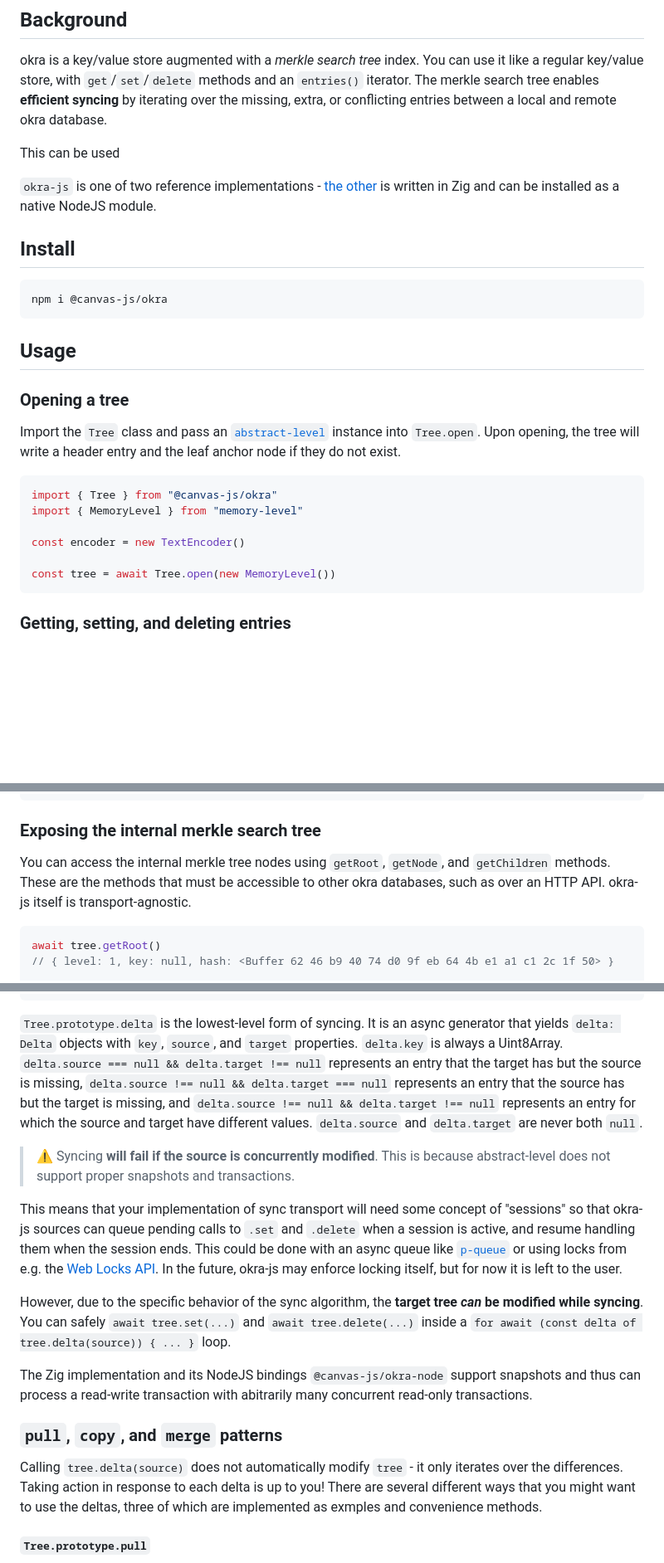
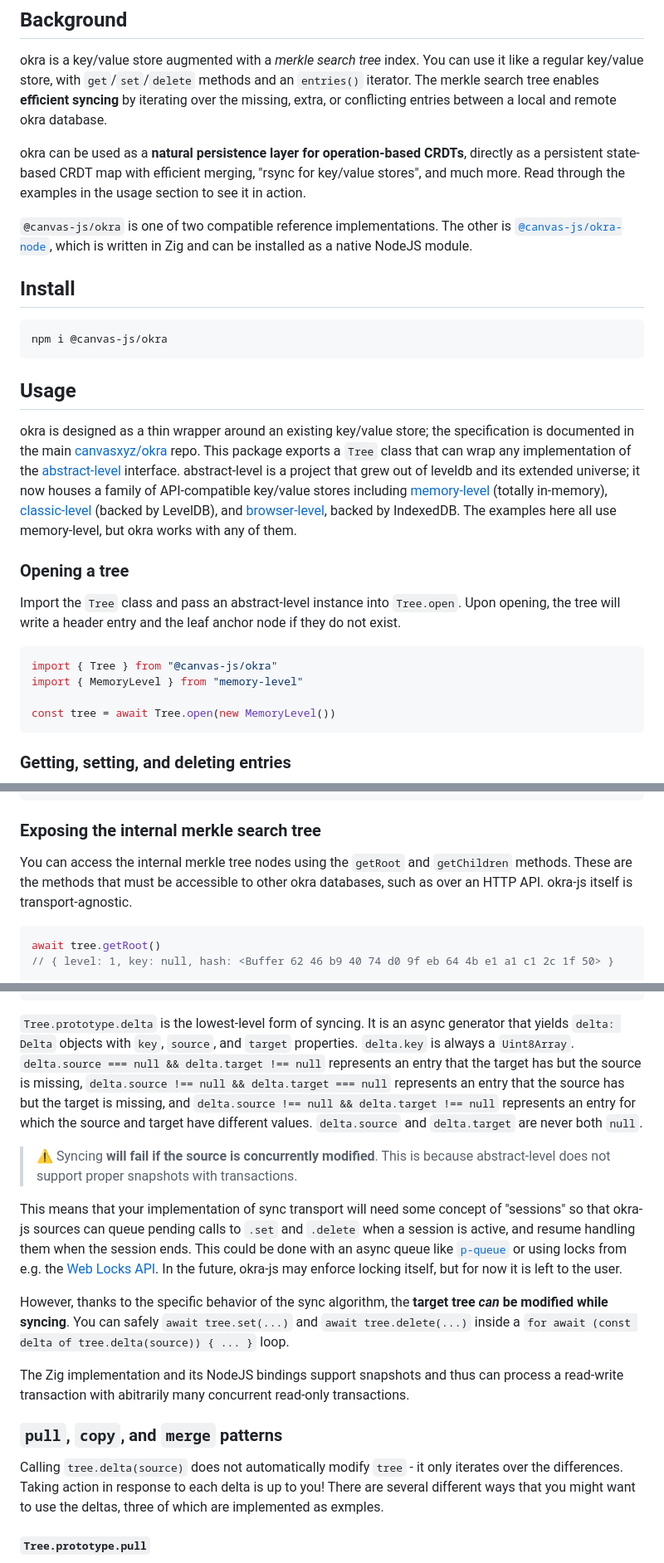
Before and after one commit to canvasxyz/okra-js, a Markdown page: README.md, 3 parts joined by grey strips. Shown: that part at 83% size. Rendered like a GitHub page; blank space fills up the shorter version.

````diff
--- a/README.md
+++ b/README.md
@@ -22,9 +23,9 @@ Pure JS merkle search tree over an [`abstract-level`](https://github.com/Level/a
 
 okra is a key/value store augmented with a _merkle search tree_ index. You can use it like a regular key/value store, with `get`/`set`/`delete` methods and an `entries()` iterator. The merkle search tree enables **efficient syncing** by iterating over the missing, extra, or conflicting entries between a local and remote okra database.
 
-This can be used
+okra can be used as a **natural persistence layer for operation-based CRDTs**, directly as a persistent state-based CRDT map with efficient merging, "rsync for key/value stores", and much more. Read through the examples in the usage section to see it in action.
 
-`okra-js` is one of two reference implementations - [the other](https://github.com/canvasxyz/okra) is written in Zig and can be installed as a native NodeJS module.
+`@canvas-js/okra` is one of two compatible reference implementations. The other is [`@canvas-js/okra-node`](https://github.com/canvasxyz/okra), which is written in Zig and can be installed as a native NodeJS module.
 
 ## Install
 
@@ -34,15 +35,15 @@ npm i @canvas-js/okra
 
 ## Usage
 
+okra is designed as a thin wrapper around an existing key/value store; the specification is documented in the main [canvasxyz/okra](https://github.com/canvasxyz/okra) repo. This package exports a `Tree` class that can wrap any implementation of the [abstract-level](https://github.com/Level/abstract-level) interface. abstract-level is a project that grew out of leveldb and its extended universe; it now houses a family of API-compatible key/value stores including [memory-level](https://github.com/Level/memory-level) (totally in-memory), [classic-level](https://github.com/Level/classic-level) (backed by LevelDB), and [browser-level](https://github.com/Level/browser-level), backed by IndexedDB. The examples here all use memory-level, but okra works with any of them.
+
 ### Opening a tree
 
-Import the `Tree` class and pass an [`abstract-level`](https://github.com/Level/abstract-level) instance into `Tree.open`. Upon opening, the tree will write a header entry and the leaf anchor node if they do not exist.
+Import the `Tree` class and pass an abstract-level instance into `Tree.open`. Upon opening, the tree will write a header entry and the leaf anchor node if they do not exist.
 
 ```ts
 import { Tree } from "@canvas-js/okra"
 import { MemoryLevel } from "memory-level"
-
-const encoder = new TextEncoder()
 
 const tree = await Tree.open(new MemoryLevel())
 ```
@@ -97,7 +100,7 @@ await collect(tree.entries(encoder.encode("b"), encoder.encode("c")))
 
 ### Exposing the internal merkle search tree
 
-You can access the internal merkle tree nodes using `getRoot`, `getNode`, and `getChildren` methods. These are the methods that must be accessible to other okra databases, such as over an HTTP API. okra-js itself is transport-agnostic.
+You can access the internal merkle tree nodes using the `getRoot` and `getChildren` methods. These are the methods that must be accessible to other okra databases, such as over an HTTP API. okra-js itself is transport-agnostic.
 
 ```ts
 await tree.getRoot()
@@ -189,19 +194,19 @@ await collect(target.delta(source))
 // ]
 ```
 
-`Tree.prototype.delta` is the lowest-level form of syncing. It is an async generator that yields `delta: Delta` objects with `key`, `source`, and `target` properties. `delta.key` is always a Uint8Array. `delta.source === null && delta.target !== null` represents an entry that the target has but the source is missing, `delta.source !== null && delta.target === null` represents an entry that the source has but the target is missing, and `delta.source !== null && delta.target !== null` represents an entry for which the source and target have different values. `delta.source` and `delta.target` are never both `null`.
+`Tree.prototype.delta` is the lowest-level form of syncing. It is an async generator that yields `delta: Delta` objects with `key`, `source`, and `target` properties. `delta.key` is always a `Uint8Array`. `delta.source === null && delta.target !== null` represents an entry that the target has but the source is missing, `delta.source !== null && delta.target === null` represents an entry that the source has but the target is missing, and `delta.source !== null && delta.target !== null` represents an entry for which the source and target have different values. `delta.source` and `delta.target` are never both `null`.
 
-> ⚠️ Syncing **will fail if the source is concurrently modified**. This is because abstract-level does not support proper snapshots and transactions.
+> ⚠️ Syncing **will fail if the source is concurrently modified**. This is because abstract-level does not support proper snapshots with transactions.
 
 This means that your implementation of sync transport will need some concept of "sessions" so that okra-js sources can queue pending calls to `.set` and `.delete` when a session is active, and resume handling them when the session ends. This could be done with an async queue like[ `p-queue`](https://github.com/sindresorhus/p-queue) or using locks from e.g. the [Web Locks API](https://developer.mozilla.org/en-US/docs/Web/API/Web_Locks_API). In the future, okra-js may enforce locking itself, but for now it is left to the user.
 
-However, due to the specific behavior of the sync algorithm, the **target tree _can_ be modified while syncing**. You can safely `await tree.set(...)` and `await tree.delete(...)` inside a `for await (const delta of tree.delta(source)) { ... }` loop.
+However, thanks to the specific behavior of the sync algorithm, the **target tree _can_ be modified while syncing**. You can safely `await tree.set(...)` and `await tree.delete(...)` inside a `for await (const delta of tree.delta(source)) { ... }` loop.
 
-The Zig implementation and its NodeJS bindings `@canvas-js/okra-node` support snapshots and thus can process a read-write transaction with abitrarily many concurrent read-only transactions.
+The Zig implementation and its NodeJS bindings support snapshots and thus can process a read-write transaction with abitrarily many concurrent read-only transactions.
 
 ### `pull`, `copy`, and `merge` patterns
 
-Calling `tree.delta(source)` does not automatically modify `tree` - it only iterates over the differences. Taking action in response to each delta is up to you! There are several different ways that you might want to use the deltas, three of which are implemented as exmples and convenience methods.
+Calling `tree.delta(source)` does not automatically modify `tree` - it only iterates over the differences. Taking action in response to each delta is up to you! There are several different ways that you might want to use the deltas, three of which are implemented as exmples.
 
 #### `Tree.prototype.pull`
 
````
Also changed, not shown: other parts of README.md (+8 -3 lines).
